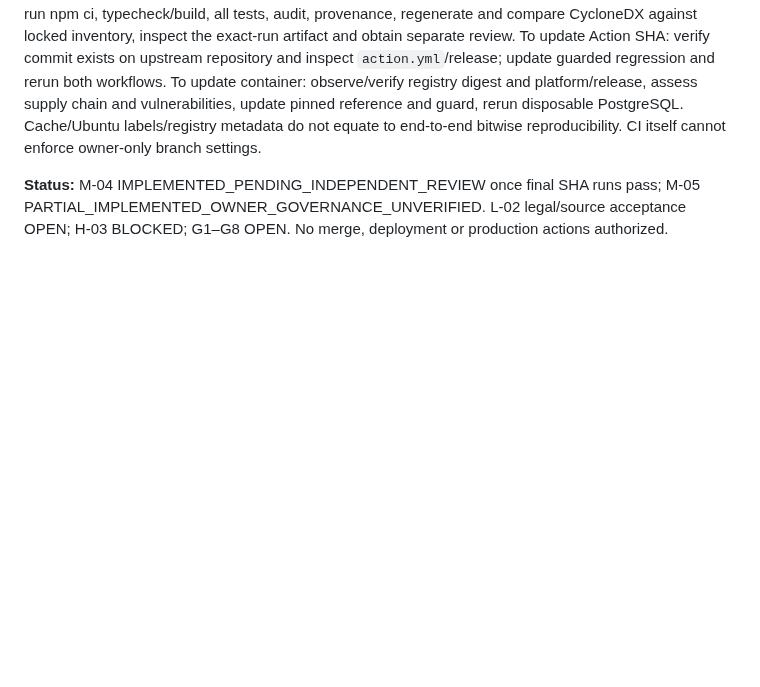
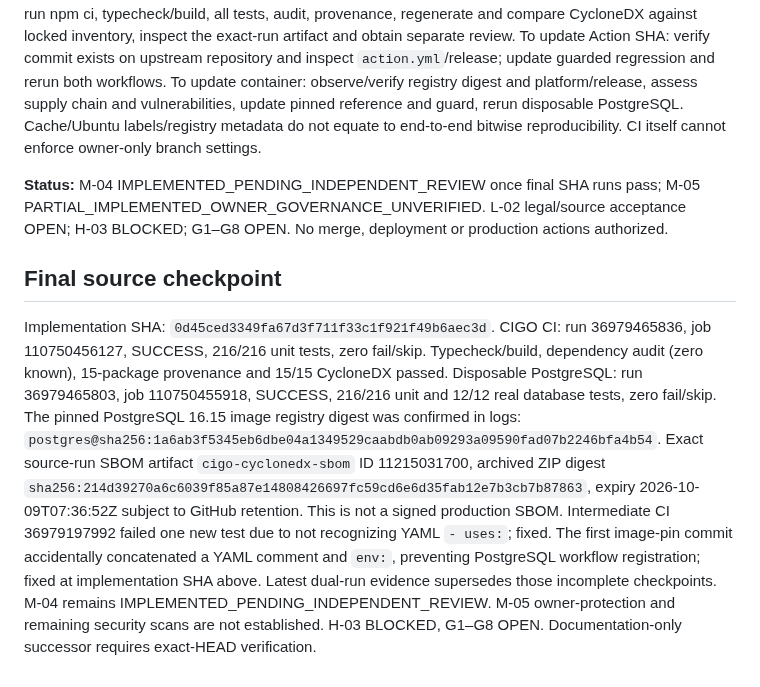
Before and after one commit to sohail654312-gif/codeedge-intelligent-growth-os, a Markdown page: ops/remediation/M04-M05-CI-SUPPLY-CHAIN-EVIDENCE-2026-10-02.md, the part around the change. Rendered like a GitHub page; blank space fills up the shorter version.

Commit message:
M-04: append exact dual-CI, SBOM and corrected intermediate evidence

```diff
--- a/ops/remediation/M04-M05-CI-SUPPLY-CHAIN-EVIDENCE-2026-10-02.md
+++ b/ops/remediation/M04-M05-CI-SUPPLY-CHAIN-EVIDENCE-2026-10-02.md
@@ -38,3 +38,11 @@ Owner dashboard actions (do **not** assume they are set):
 To update npm dependencies: review necessity/advisories/license/source, edit manifest and lock together, run npm ci, typecheck/build, all tests, audit, provenance, regenerate and compare CycloneDX against locked inventory, inspect the exact-run artifact and obtain separate review. To update Action SHA: verify commit exists on upstream repository and inspect `action.yml`/release; update guarded regression and rerun both workflows. To update container: observe/verify registry digest and platform/release, assess supply chain and vulnerabilities, update pinned reference and guard, rerun disposable PostgreSQL. Cache/Ubuntu labels/registry metadata do not equate to end-to-end bitwise reproducibility. CI itself cannot enforce owner-only branch settings.
 
 **Status:** M-04 IMPLEMENTED_PENDING_INDEPENDENT_REVIEW once final SHA runs pass; M-05 PARTIAL_IMPLEMENTED_OWNER_GOVERNANCE_UNVERIFIED. L-02 legal/source acceptance OPEN; H-03 BLOCKED; G1–G8 OPEN. No merge, deployment or production actions authorized.
+
+## Final source checkpoint
+Implementation SHA: `0d45ced3349fa67d3f711f33c1f921f49b6aec3d`.
+CIGO CI: run 36979465836, job 110750456127, SUCCESS, 216/216 unit tests, zero fail/skip. Typecheck/build, dependency audit (zero known), 15-package provenance and 15/15 CycloneDX passed.
+Disposable PostgreSQL: run 36979465803, job 110750455918, SUCCESS, 216/216 unit and 12/12 real database tests, zero fail/skip. The pinned PostgreSQL 16.15 image registry digest was confirmed in logs: `postgres@sha256:1a6ab3f5345eb6dbe04a1349529caabdb0ab09293a09590fad07b2246bfa4b54`.
+Exact source-run SBOM artifact `cigo-cyclonedx-sbom` ID 11215031700, archived ZIP digest `sha256:214d39270a6c6039f85a87e14808426697fc59cd6e6d35fab12e7b3cb7b87863`, expiry 2026-10-09T07:36:52Z subject to GitHub retention. This is not a signed production SBOM.
+Intermediate CI 36979197992 failed one new test due to not recognizing YAML `- uses:`; fixed. The first image-pin commit accidentally concatenated a YAML comment and `env:`, preventing PostgreSQL workflow registration; fixed at implementation SHA above. Latest dual-run evidence supersedes those incomplete checkpoints.
+M-04 remains IMPLEMENTED_PENDING_INDEPENDENT_REVIEW. M-05 owner-protection and remaining security scans are not established. H-03 BLOCKED, G1–G8 OPEN. Documentation-only successor requires exact-HEAD verification.
```
